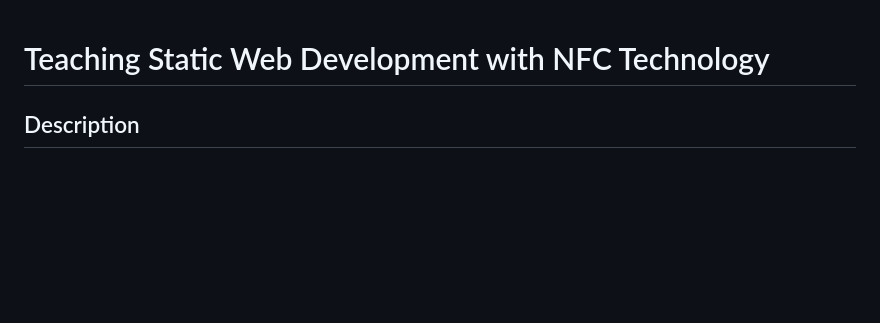
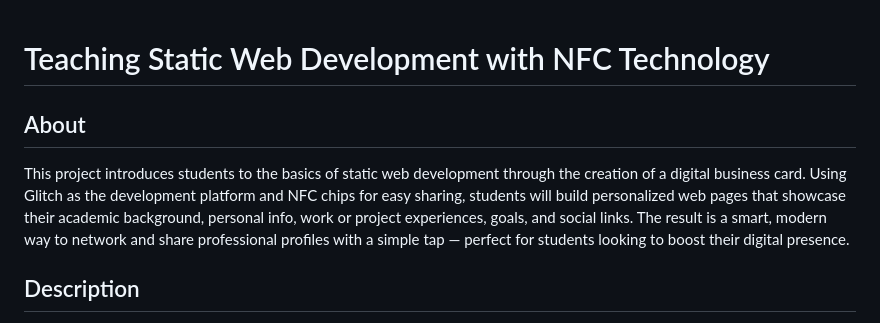
Before and after one commit to aeristran/TapIn, a Markdown page: README.md, the part around the change. Drawn GitHub-style; blank space fills up the shorter version.

```diff
--- a/README.md
+++ b/README.md
@@ -1,4 +1,6 @@
 # Teaching Static Web Development with NFC Technology
+## About
+This project introduces students to the basics of static web development through the creation of a digital business card. Using Glitch as the development platform and NFC chips for easy sharing, students will build personalized web pages that showcase their academic background, personal info, work or project experiences, goals, and social links. The result is a smart, modern way to network and share professional profiles with a simple tap — perfect for students looking to boost their digital presence.
 ## Description
   * Difficulty Level: Easy
   * Target Audience: 6th Grade - College
```
